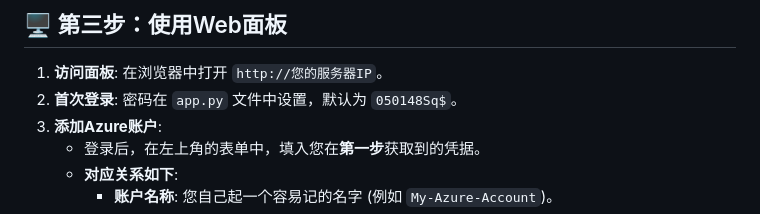
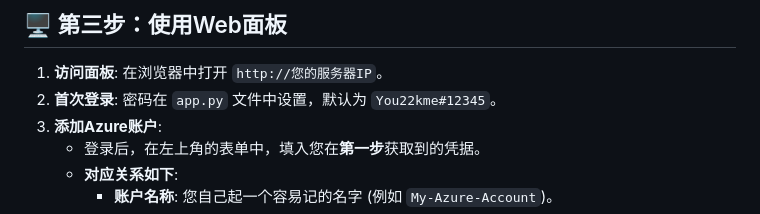
Before and after one commit to jiangnan1224/azure, a Markdown page: README.md, the part around the change. Rendered like a GitHub page.

```diff
--- a/README.md
+++ b/README.md
@@ -61,7 +61,7 @@ git clone https://github.com/SIJULY/azure.git && cd azure && chmod +x install.sh
 ## 🖥️ 第三步：使用Web面板
 
 1.  **访问面板**: 在浏览器中打开 `http://您的服务器IP`。
-2.  **首次登录**: 密码在 `app.py` 文件中设置，默认为 `050148Sq$`。
+2.  **首次登录**: 密码在 `app.py` 文件中设置，默认为 `You22kme#12345`。
 3.  **添加Azure账户**:
     * 登录后，在左上角的表单中，填入您在**第一步**获取到的凭据。
     * **对应关系如下**:
```
